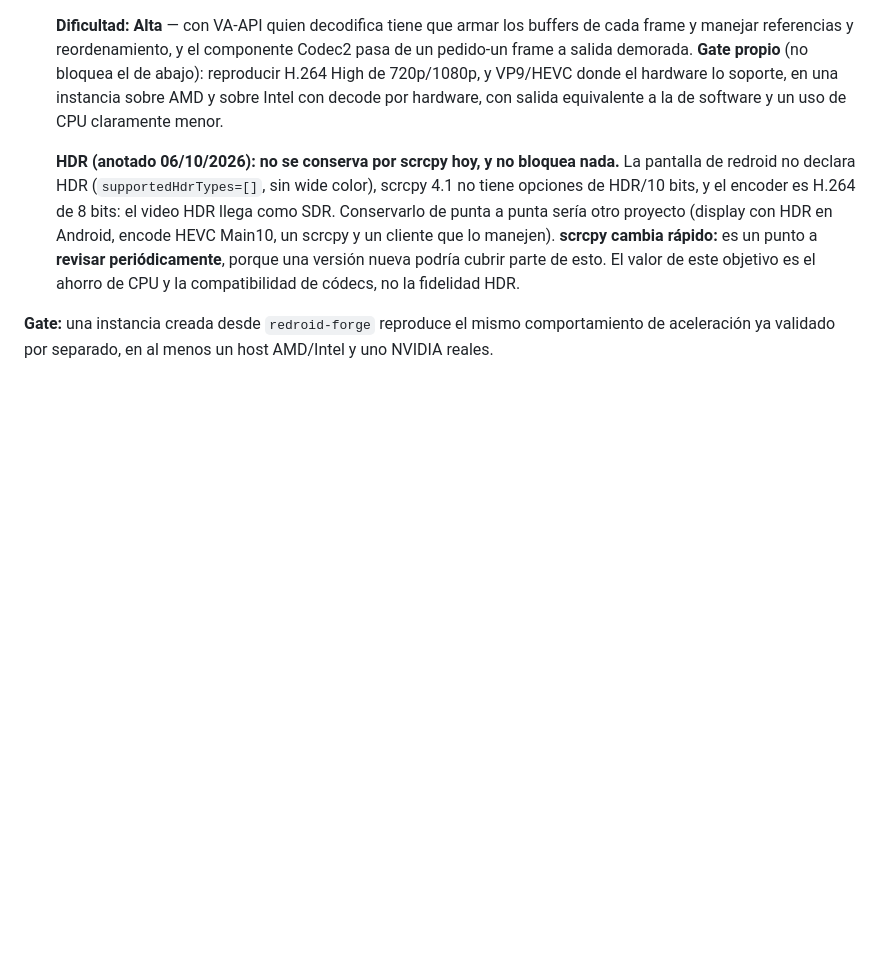
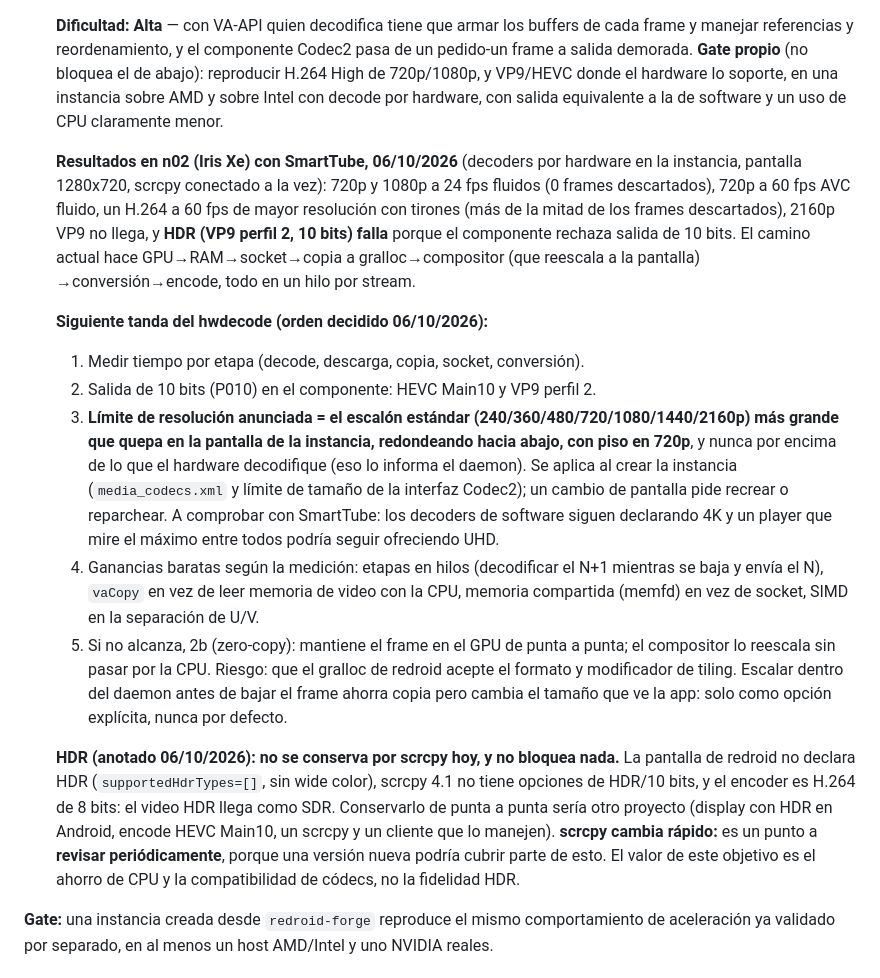
Before and after one commit to fogelmanjg/redroid-forge, a Markdown page: docs/ROADMAP.md, the part around the change. Rendered like a GitHub page; blank space fills up the shorter version.

Commit message:
ROADMAP: resultados en n02 y siguiente tanda del hwdecode
Co-Authored-By: Claude Sonnet 5.5 <noreply@anthropic.com>

```diff
--- a/docs/ROADMAP.md
+++ b/docs/ROADMAP.md
@@ -155,6 +155,33 @@ conocidos (ej. el artefacto de scanline en la 4060 con el driver
    el hardware lo soporte, en una instancia sobre AMD y sobre Intel con decode
    por hardware, con salida equivalente a la de software y un uso de CPU
    claramente menor.
+
+   **Resultados en n02 (Iris Xe) con SmartTube, 06/10/2026** (decoders por hardware en la
+   instancia, pantalla 1280x720, scrcpy conectado a la vez): 720p y 1080p a 24 fps fluidos
+   (0 frames descartados), 720p a 60 fps AVC fluido, un H.264 a 60 fps de mayor resolución con
+   tirones (más de la mitad de los frames descartados), 2160p VP9 no llega, y **HDR (VP9
+   perfil 2, 10 bits) falla** porque el componente rechaza salida de 10 bits. El camino
+   actual hace GPU→RAM→socket→copia a gralloc→compositor (que reescala a la pantalla)
+   →conversión→encode, todo en un hilo por stream.
+
+   **Siguiente tanda del hwdecode (orden decidido 06/10/2026):**
+   1. Medir tiempo por etapa (decode, descarga, copia, socket, conversión).
+   2. Salida de 10 bits (P010) en el componente: HEVC Main10 y VP9 perfil 2.
+   3. **Límite de resolución anunciada = el escalón estándar (240/360/480/720/1080/1440/2160p)
+      más grande que quepa en la pantalla de la instancia, redondeando hacia abajo, con piso
+      en 720p**, y nunca por encima de lo que el hardware decodifique (eso lo informa el
+      daemon). Se aplica al crear la instancia (`media_codecs.xml` y límite de tamaño de la
+      interfaz Codec2); un cambio de pantalla pide recrear o reparchear. A comprobar con
+      SmartTube: los decoders de software siguen declarando 4K y un player que mire el
+      máximo entre todos podría seguir ofreciendo UHD.
+   4. Ganancias baratas según la medición: etapas en hilos (decodificar el N+1 mientras se
+      baja y envía el N), `vaCopy` en vez de leer memoria de video con la CPU, memoria
+      compartida (memfd) en vez de socket, SIMD en la separación de U/V.
+   5. Si no alcanza, 2b (zero-copy): mantiene el frame en el GPU de punta a punta; el
+      compositor lo reescala sin pasar por la CPU. Riesgo: que el gralloc de redroid acepte el
+      formato y modificador de tiling.
+   Escalar dentro del daemon antes de bajar el frame ahorra copia pero cambia el tamaño que
+   ve la app: solo como opción explícita, nunca por defecto.
 
    **HDR (anotado 06/10/2026): no se conserva por scrcpy hoy, y no bloquea nada.**
    La pantalla de redroid no declara HDR (`supportedHdrTypes=[]`, sin wide color),
```
